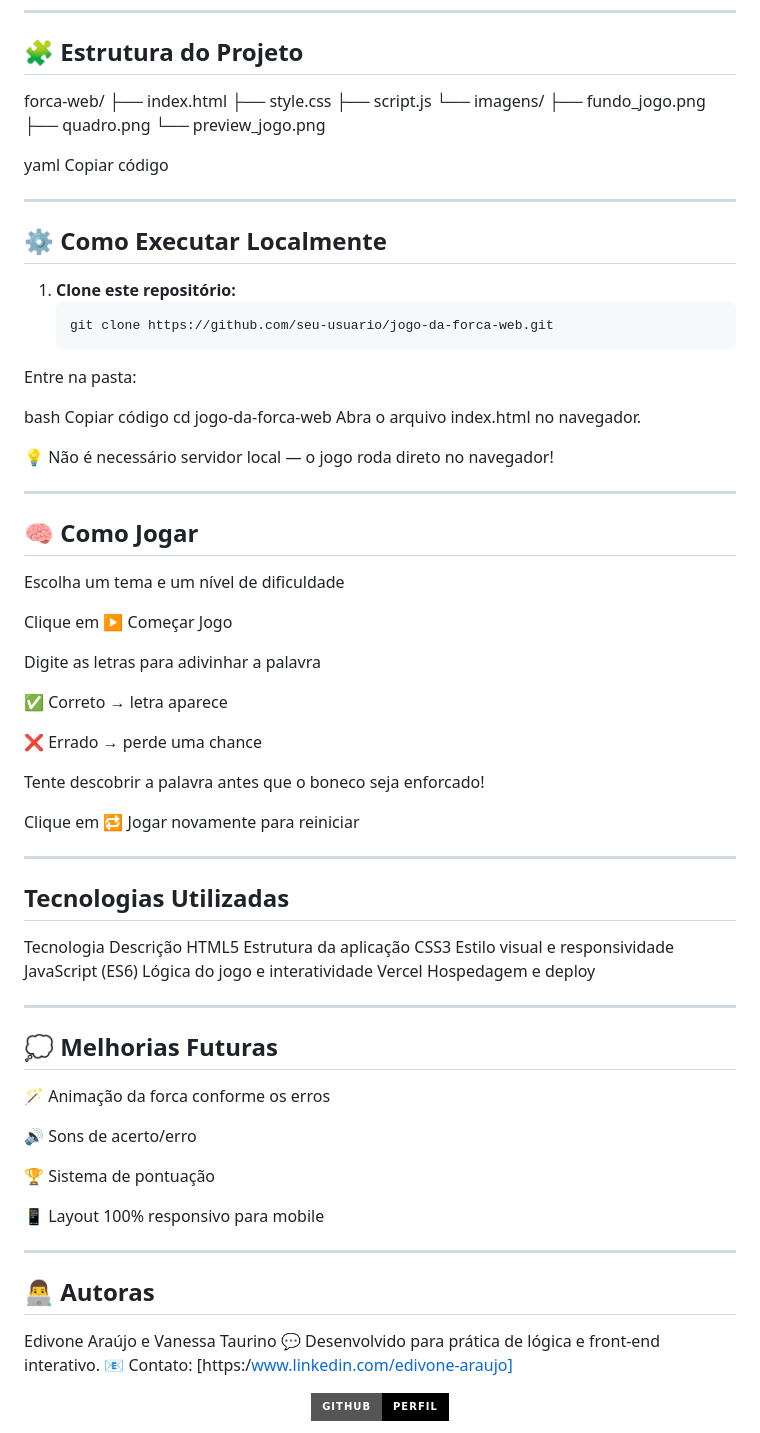
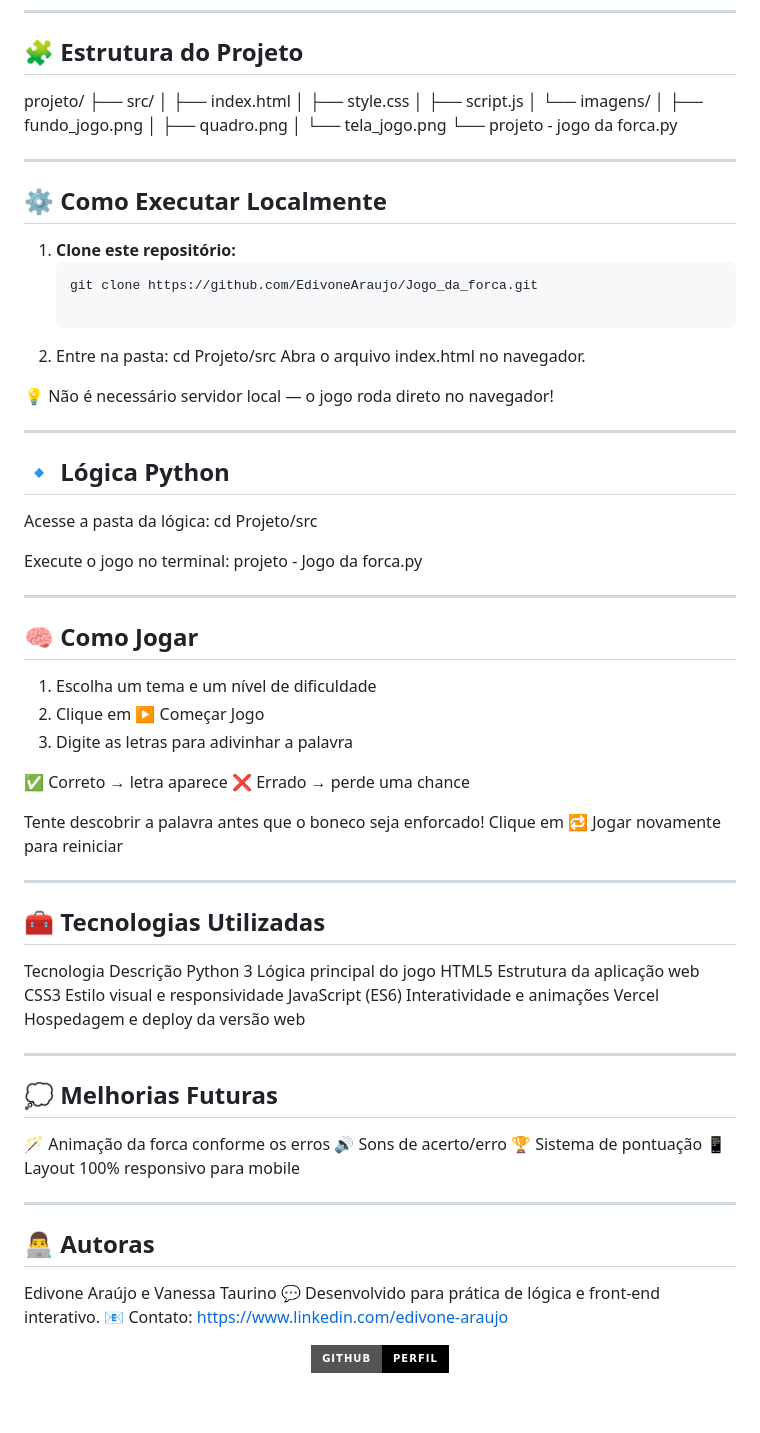
Before and after one commit to EdivoneAraujo/Jogo_da_forca, a Markdown page: README.md, the part around the change printed below. GitHub-like rendering; badges without logos; blank space fills up the shorter version.

Commit message:
Revise README for Python Edition of Jogo da Forca
Updated README to reflect changes for Python edition of the game, including new project structure and execution instructions.

````diff
--- a/README.md
+++ b/README.md
@@ -41,72 +44,72 @@ Possui design temático, dicas automáticas, níveis de dificuldade e um visual
 
 ## 🧩 Estrutura do Projeto
 
-forca-web/
-├── index.html
-├── style.css
-├── script.js
-└── imagens/
-├── fundo_jogo.png
-├── quadro.png
-└── preview_jogo.png
-
-yaml
-Copiar código
+projeto/
+├── src/
+│ ├── index.html
+│ ├── style.css
+│ ├── script.js
+│ └── imagens/
+│ ├── fundo_jogo.png
+│ ├── quadro.png
+│ └── tela_jogo.png
+└── projeto - jogo da forca.py
 
 ---
-
 ## ⚙️ Como Executar Localmente
 
 1. **Clone este repositório:**
    ```bash
-   git clone https://github.com/seu-usuario/jogo-da-forca-web.git
-Entre na pasta:
+   git clone https://github.com/EdivoneAraujo/Jogo_da_forca.git
 
-bash
-Copiar código
-cd jogo-da-forca-web
+2. Entre na pasta:
+cd Projeto/src
 Abra o arquivo index.html no navegador.
 
 💡 Não é necessário servidor local — o jogo roda direto no navegador!
 
 ---
+## 🔹 Lógica Python
+
+Acesse a pasta da lógica:
+cd Projeto/src
+
+Execute o jogo no terminal:
+projeto - Jogo da forca.py
+
+---
 ## 🧠 Como Jogar
-Escolha um tema e um nível de dificuldade
-
-Clique em ▶️ Começar Jogo
-
-Digite as letras para adivinhar a palavra
+1. Escolha um tema e um nível de dificuldade
+2. Clique em ▶️ Começar Jogo
+3. Digite as letras para adivinhar a palavra
 
 ✅ Correto → letra aparece
-
 ❌ Errado → perde uma chance
 
 Tente descobrir a palavra antes que o boneco seja enforcado!
-
 Clique em 🔁 Jogar novamente para reiniciar
 
 ---
-## Tecnologias Utilizadas
-Tecnologia	Descrição
-HTML5	Estrutura da aplicação
-CSS3	Estilo visual e responsividade
-JavaScript (ES6)	Lógica do jogo e interatividade
-Vercel	Hospedagem e deploy
+## 🧰 Tecnologias Utilizadas
+Tecnologia	  Descrição
+Python 3	          Lógica principal do jogo
+HTML5	              Estrutura da aplicação web
+CSS3              	Estilo visual e responsividade
+JavaScript (ES6)	  Interatividade e animações
+Vercel            	Hospedagem e deploy da versão web
 
 ---
 ## 💭 Melhorias Futuras
 🪄 Animação da forca conforme os erros
-
 🔊 Sons de acerto/erro
-
 🏆 Sistema de pontuação
-
 📱 Layout 100% responsivo para mobile
 
 ---
 ## 👨‍💻 Autoras
-  Edivone Araújo e Vanessa Taurino
-  💬 Desenvolvido para prática de lógica e front-end interativo.
-  📧 Contato: [https:/www.linkedin.com/edivone-araujo]
+
+Edivone Araújo e Vanessa Taurino
+💬 Desenvolvido para prática de lógica e front-end interativo.
+📧 Contato: https://www.linkedin.com/edivone-araujo
 
 <p align="center"> <a href="https://github.com/EdivoneAraujo"> <img src="https://img.shields.io/badge/GitHub-Perfil-black?style=for-the-badge&logo=github"> </a> </p>
````
Also changed, not shown: other parts of README.md (+12 -5 lines).
